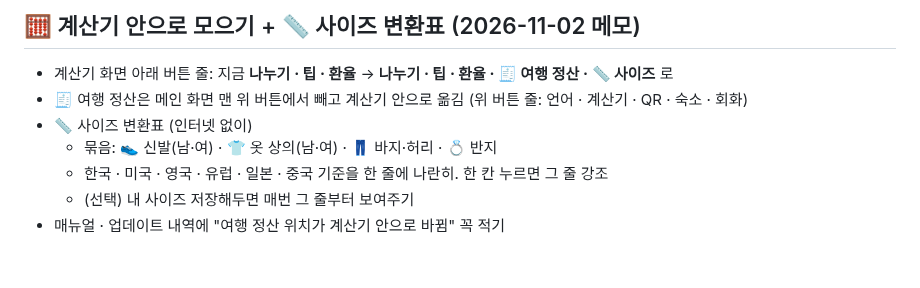
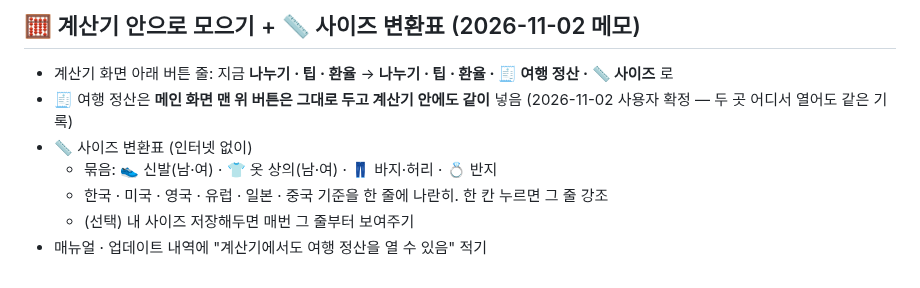
Before and after one commit to wanopro/wolfgames, a Markdown page: docs/BACKLOG.md, the part around the change. Rendered like a GitHub page.

Commit message:
BACKLOG: 여행 정산은 메인 버튼 유지 + 계산기에도 추가
Co-Authored-By: Claude Opus 5.5 <noreply@anthropic.com>
Claude-Session: https://claude.ai/code/session_013mN1tc9XfbmBn9GeSidaFd

```diff
--- a/docs/BACKLOG.md
+++ b/docs/BACKLOG.md
@@ -328,9 +328,9 @@
 
 ## 🧮 계산기 안으로 모으기 + 📏 사이즈 변환표 (2026-11-02 메모)
 - 계산기 화면 아래 버튼 줄: 지금 **나누기 · 팁 · 환율** → **나누기 · 팁 · 환율 · 🧾 여행 정산 · 📏 사이즈** 로
-- 🧾 여행 정산은 메인 화면 맨 위 버튼에서 빼고 계산기 안으로 옮김 (위 버튼 줄: 언어 · 계산기 · QR · 숙소 · 회화)
+- 🧾 여행 정산은 **메인 화면 맨 위 버튼은 그대로 두고 계산기 안에도 같이** 넣음 (2026-11-02 사용자 확정 — 두 곳 어디서 열어도 같은 기록)
 - 📏 사이즈 변환표 (인터넷 없이)
   - 묶음: 👟 신발(남·여) · 👕 옷 상의(남·여) · 👖 바지·허리 · 💍 반지
   - 한국 · 미국 · 영국 · 유럽 · 일본 · 중국 기준을 한 줄에 나란히. 한 칸 누르면 그 줄 강조
   - (선택) 내 사이즈 저장해두면 매번 그 줄부터 보여주기
-- 매뉴얼 · 업데이트 내역에 "여행 정산 위치가 계산기 안으로 바뀜" 꼭 적기
+- 매뉴얼 · 업데이트 내역에 "계산기에서도 여행 정산을 열 수 있음" 적기
```
